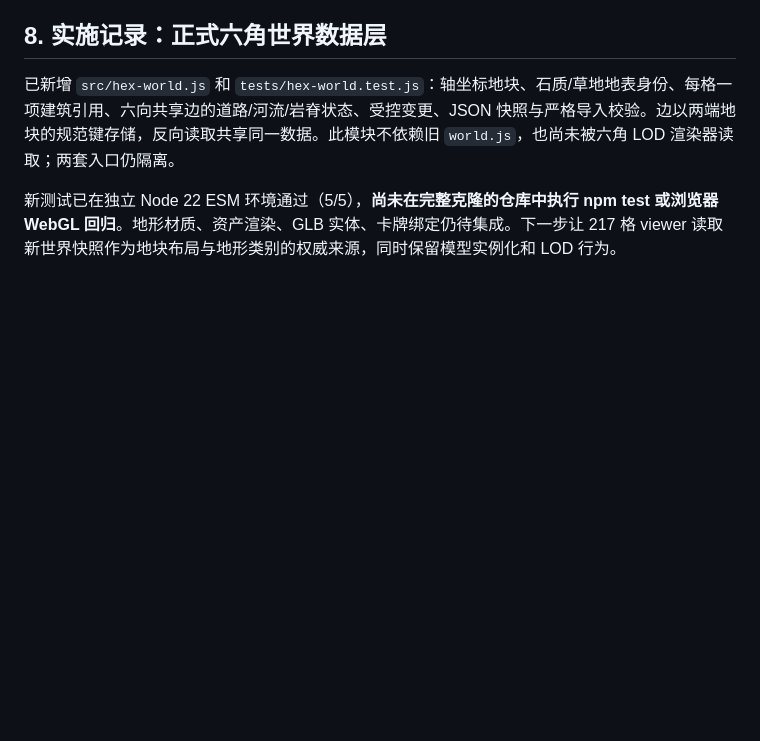
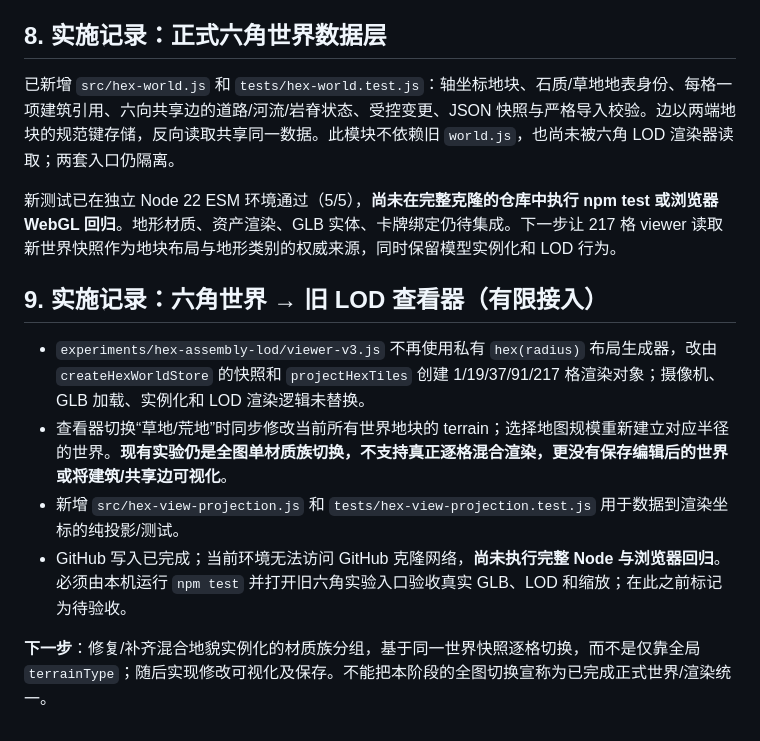
Before and after one commit to liyuzhe0325/WanjieEngine, a Markdown page: docs/ENGINE_MAIN_CONSOLIDATION_2026-10-19.md, the part around the change. Rendered like a GitHub page; blank space fills up the shorter version.

Commit message:
docs(engine): record limited hex world-to-LOD integration and pending validation

```diff
--- a/docs/ENGINE_MAIN_CONSOLIDATION_2026-10-19.md
+++ b/docs/ENGINE_MAIN_CONSOLIDATION_2026-10-19.md
@@ -84,3 +84,12 @@
 已新增 `src/hex-world.js` 和 `tests/hex-world.test.js`：轴坐标地块、石质/草地地表身份、每格一项建筑引用、六向共享边的道路/河流/岩脊状态、受控变更、JSON 快照与严格导入校验。边以两端地块的规范键存储，反向读取共享同一数据。此模块不依赖旧 `world.js`，也尚未被六角 LOD 渲染器读取；两套入口仍隔离。
 
 新测试已在独立 Node 22 ESM 环境通过（5/5），**尚未在完整克隆的仓库中执行 npm test 或浏览器 WebGL 回归**。地形材质、资产渲染、GLB 实体、卡牌绑定仍待集成。下一步让 217 格 viewer 读取新世界快照作为地块布局与地形类别的权威来源，同时保留模型实例化和 LOD 行为。
+
+## 9. 实施记录：六角世界 → 旧 LOD 查看器（有限接入）
+
+- `experiments/hex-assembly-lod/viewer-v3.js` 不再使用私有 `hex(radius)` 布局生成器，改由 `createHexWorldStore` 的快照和 `projectHexTiles` 创建 1/19/37/91/217 格渲染对象；摄像机、GLB 加载、实例化和 LOD 渲染逻辑未替换。
+- 查看器切换“草地/荒地”时同步修改当前所有世界地块的 terrain；选择地图规模重新建立对应半径的世界。**现有实验仍是全图单材质族切换，不支持真正逐格混合渲染，更没有保存编辑后的世界或将建筑/共享边可视化**。
+- 新增 `src/hex-view-projection.js` 和 `tests/hex-view-projection.test.js` 用于数据到渲染坐标的纯投影/测试。
+- GitHub 写入已完成；当前环境无法访问 GitHub 克隆网络，**尚未执行完整 Node 与浏览器回归**。必须由本机运行 `npm test` 并打开旧六角实验入口验收真实 GLB、LOD 和缩放；在此之前标记为待验收。
+
+**下一步**：修复/补齐混合地貌实例化的材质族分组，基于同一世界快照逐格切换，而不是仅靠全局 `terrainType`；随后实现修改可视化及保存。不能把本阶段的全图切换宣称为已完成正式世界/渲染统一。
```
